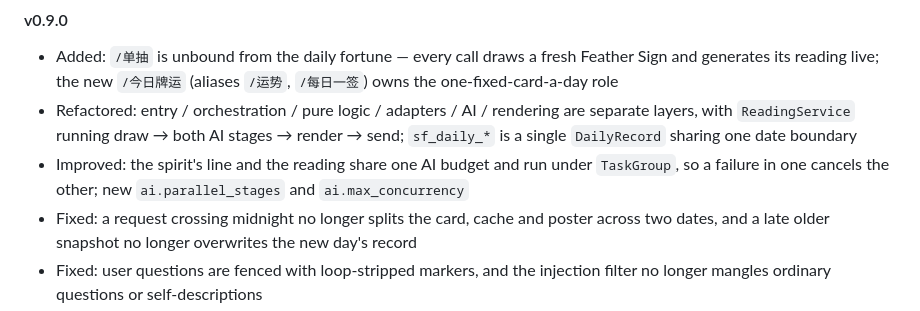
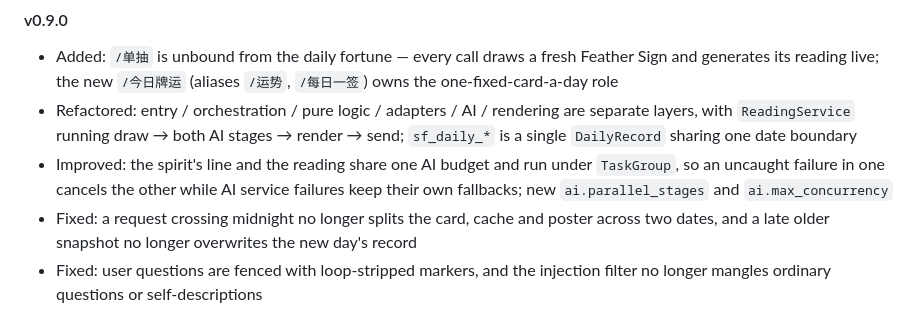
Before and after one commit to yuluo-feather/astrbot_plugin_star_feather, a Markdown page: README.en.md, the part around the change. Drawn GitHub-style.

Commit message:
docs: 收紧 v0.9.0 发布说明的并发与锁范围
TaskGroup 只取消未兜底异常的兄弟任务，AI 服务失败各走各的降级；
进程级写锁不覆盖多进程共用 KV 的场景（框架无 CAS，属已知限制）。

```diff
--- a/README.en.md
+++ b/README.en.md
@@ -284,7 +284,7 @@ I grouped the options by purpose — configure them in the AstrBot plugin manage
 
 - Added: `/单抽` is unbound from the daily fortune — every call draws a fresh Feather Sign and generates its reading live; the new `/今日牌运` (aliases `/运势`, `/每日一签`) owns the one-fixed-card-a-day role
 - Refactored: entry / orchestration / pure logic / adapters / AI / rendering are separate layers, with `ReadingService` running draw → both AI stages → render → send; `sf_daily_*` is a single `DailyRecord` sharing one date boundary
-- Improved: the spirit's line and the reading share one AI budget and run under `TaskGroup`, so a failure in one cancels the other; new `ai.parallel_stages` and `ai.max_concurrency`
+- Improved: the spirit's line and the reading share one AI budget and run under `TaskGroup`, so an uncaught failure in one cancels the other while AI service failures keep their own fallbacks; new `ai.parallel_stages` and `ai.max_concurrency`
 - Fixed: a request crossing midnight no longer splits the card, cache and poster across two dates, and a late older snapshot no longer overwrites the new day's record
 - Fixed: user questions are fenced with loop-stripped markers, and the injection filter no longer mangles ordinary questions or self-descriptions
 - Fixed: the spirit-line cache is isolated per persona, a failed second read no longer wipes the record, and stale image directories are reaped only when empty
```
Also changed, not shown: README.md (+1 -1 lines), changelogs/v0.9.0.md (+2 -2 lines).
